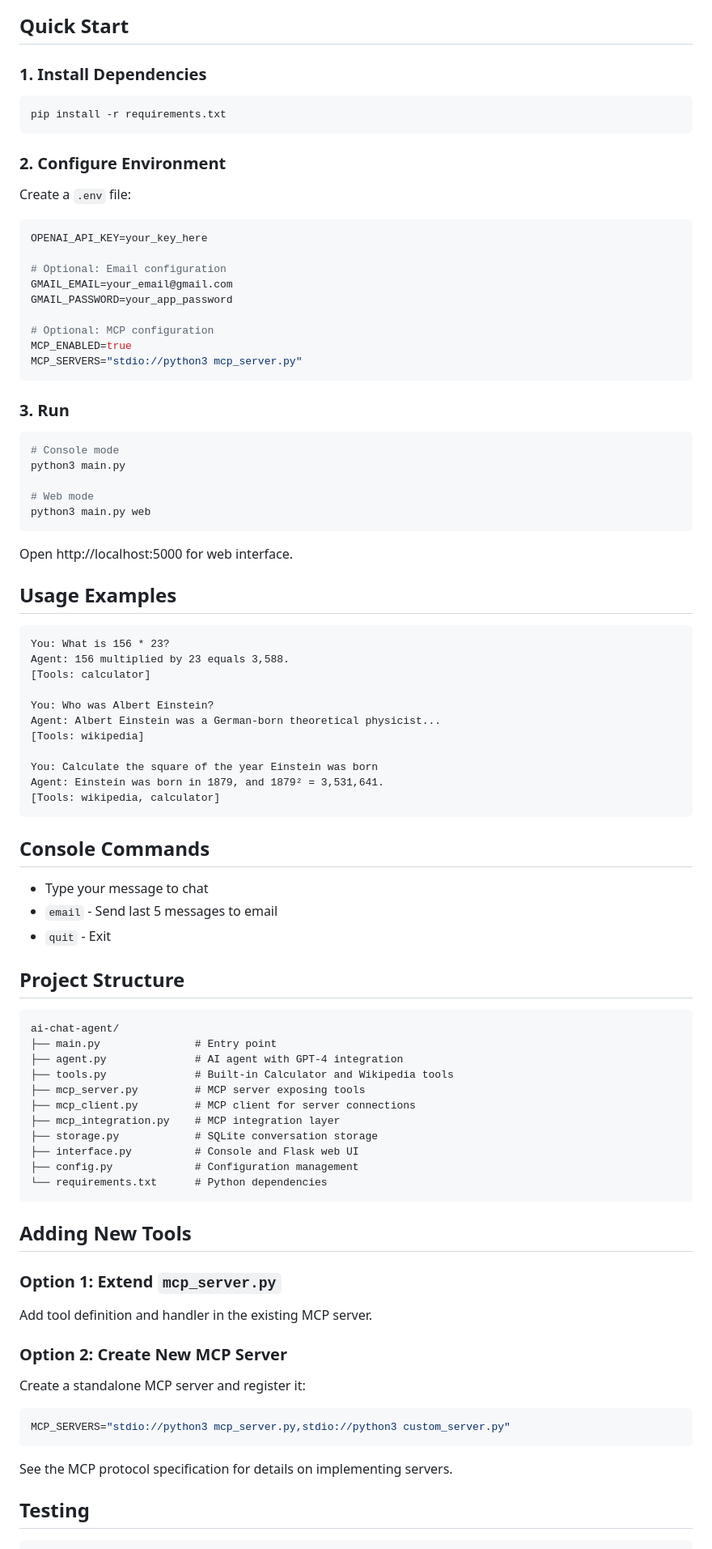
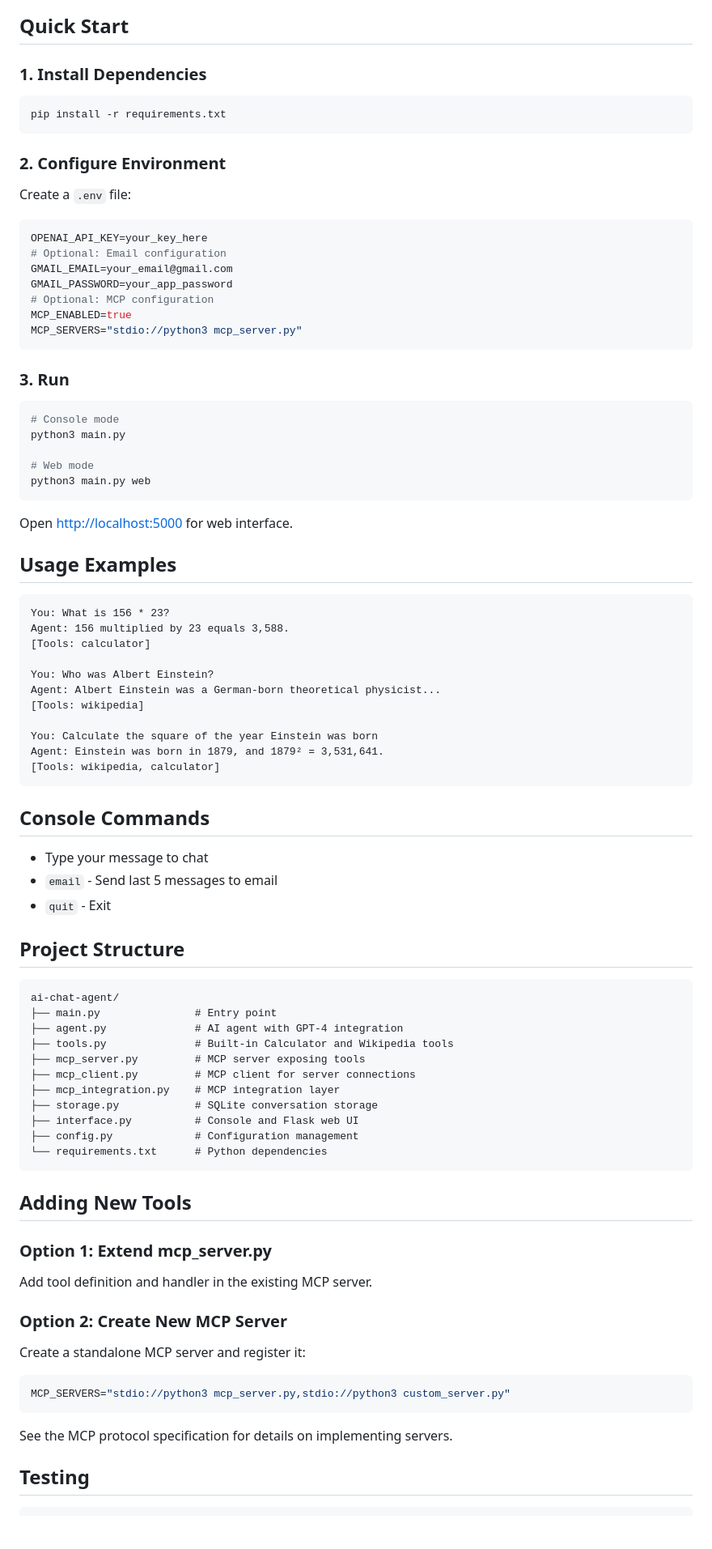
Before and after one commit to bharadwajvyadavalli/ai-chat-agent, a Markdown page: README.md, the part around the change printed below. Shown: that part at 81% size. GitHub-like rendering; blank space fills up the shorter version.

Commit message:
Revise README for clarity and formatting improvements
Updated README.md to improve formatting and clarity, added architecture image, and refined instructions.

````diff
--- a/README.md
+++ b/README.md
@@ -25,29 +20,20 @@ MCP enables modular tool integration—add new tools without modifying core code
 ## Quick Start
-
 ### 1. Install Dependencies
-
 ```bash
 pip install -r requirements.txt
 ```
-
 ### 2. Configure Environment
-
 Create a `.env` file:
-
 ```env
 OPENAI_API_KEY=your_key_here
-
 # Optional: Email configuration
 GMAIL_EMAIL=your_email@gmail.com
 GMAIL_PASSWORD=your_app_password
-
 # Optional: MCP configuration
 MCP_ENABLED=true
 MCP_SERVERS="stdio://python3 mcp_server.py"
 ```
-
 ### 3. Run
-
 ```bash
 # Console mode
 python3 main.py
@@ -55,11 +41,8 @@ python3 main.py
 # Web mode
 python3 main.py web
 ```
-
-Open http://localhost:5000 for web interface.
-
+Open [http://localhost:5000](http://localhost:5000) for web interface.
 ## Usage Examples
-
 ```
 You: What is 156 * 23?
 Agent: 156 multiplied by 23 equals 3,588.
@@ -73,15 +56,11 @@ You: Calculate the square of the year Einstein was born
 Agent: Einstein was born in 1879, and 1879² = 3,531,641.
 [Tools: wikipedia, calculator]
 ```
-
 ## Console Commands
-
 - Type your message to chat
 - `email` - Send last 5 messages to email
 - `quit` - Exit
-
 ## Project Structure
-
 ```
 ai-chat-agent/
 ├── main.py               # Entry point
@@ -95,21 +74,13 @@ ai-chat-agent/
 ├── config.py             # Configuration management
 └── requirements.txt      # Python dependencies
 ```
-
 ## Adding New Tools
-
-### Option 1: Extend `mcp_server.py`
-
+### Option 1: Extend mcp_server.py
 Add tool definition and handler in the existing MCP server.
-
 ### Option 2: Create New MCP Server
-
 Create a standalone MCP server and register it:
-
 ```env
 MCP_SERVERS="stdio://python3 mcp_server.py,stdio://python3 custom_server.py"
 ```
-
 See the MCP protocol specification for details on implementing servers.
-
 ## Testing
````
Also changed, not shown: other parts of README.md (+2 -10 lines).
